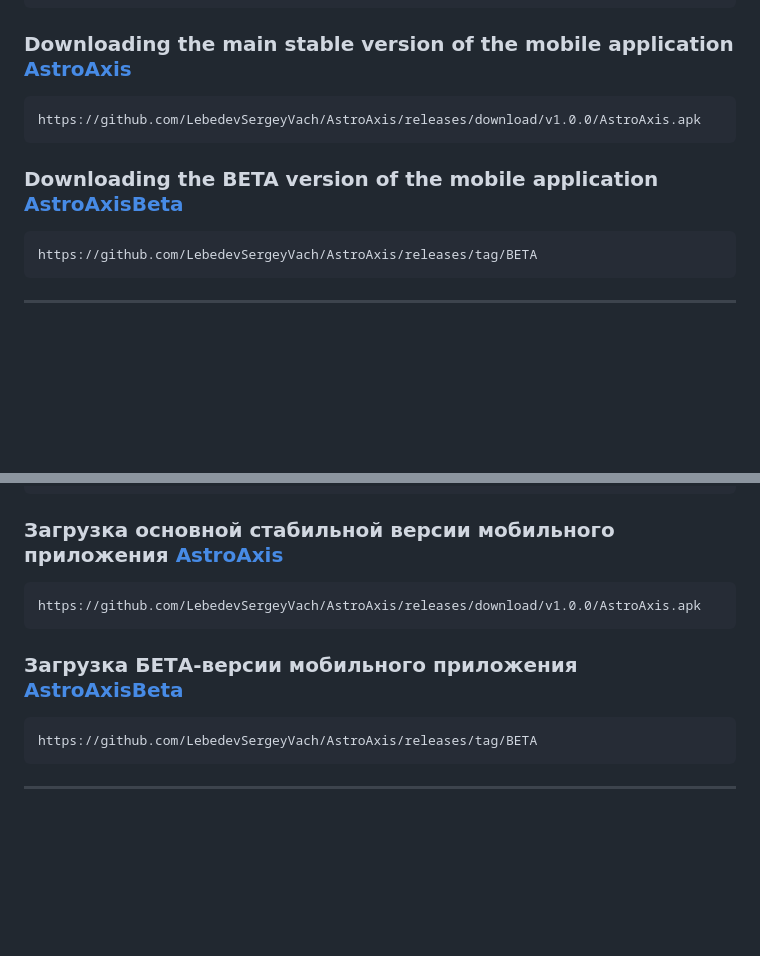
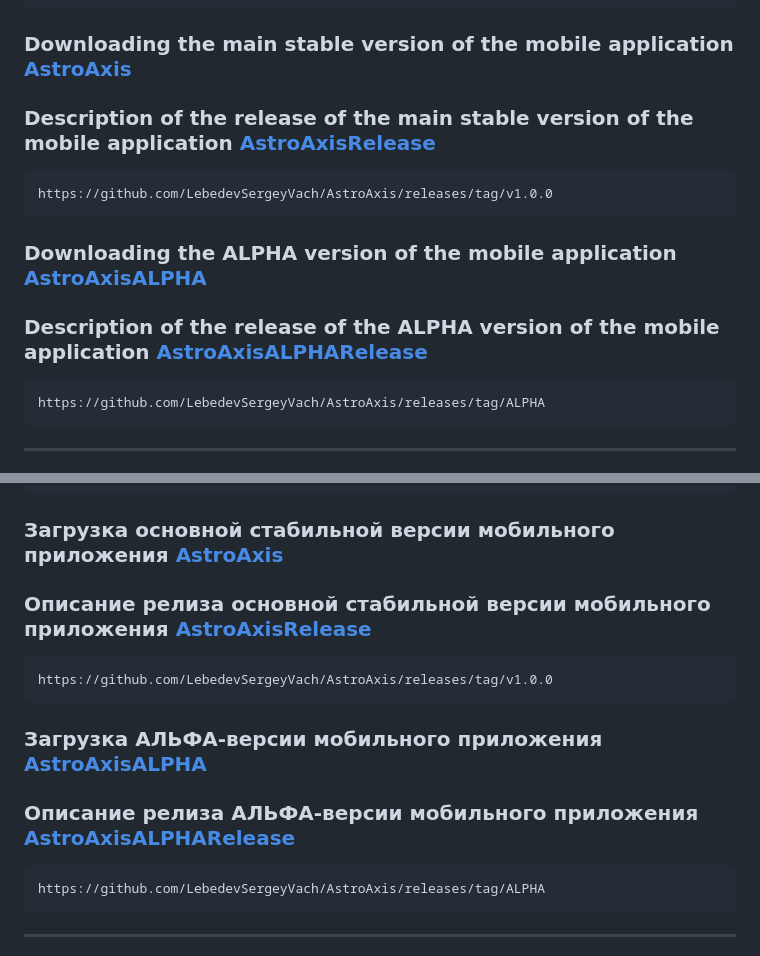
Before and after one commit to LebedevSergeyVach/AstroAxis, a Markdown page: README.md, 2 parts joined by grey strips. Drawn GitHub-style; blank space fills up the shorter version.

````diff
--- a/README.md
+++ b/README.md
@@ -26,13 +26,17 @@ git clone git@github.com:LebedevSergeyVach/AstroAxis.git
 ```
 
 ### Downloading the main stable version of the mobile application [AstroAxis](https://github.com/LebedevSergeyVach/AstroAxis/releases/download/v1.0.0/AstroAxis.apk)
+### Description of the release of the main stable version of the mobile application [AstroAxisRelease](https://github.com/LebedevSergeyVach/AstroAxis/releases/tag/v1.0.0)
+
 ```commandline
-https://github.com/LebedevSergeyVach/AstroAxis/releases/download/v1.0.0/AstroAxis.apk
+https://github.com/LebedevSergeyVach/AstroAxis/releases/tag/v1.0.0
 ```
 
-### Downloading the BETA version of the mobile application [AstroAxisBeta](https://github.com/LebedevSergeyVach/AstroAxis/releases/download/BETA/AstroAxisBeta.apk)
+### Downloading the ALPHA version of the mobile application [AstroAxisALPHA](https://github.com/LebedevSergeyVach/AstroAxis/releases/download/ALPHA/AstroAxisALPHA.apk)
+### Description of the release of the ALPHA version of the mobile application [AstroAxisALPHARelease](https://github.com/LebedevSergeyVach/AstroAxis/releases/tag/ALPHA)
+
 ```commandline
-https://github.com/LebedevSergeyVach/AstroAxis/releases/tag/BETA
+https://github.com/LebedevSergeyVach/AstroAxis/releases/tag/ALPHA
 ```
 
 ---
@@ -69,13 +73,17 @@ git clone git@github.com:LebedevSergeyVach/AstroAxis.git
 ```
 
 ### Загрузка основной стабильной версии мобильного приложения [AstroAxis](https://github.com/LebedevSergeyVach/AstroAxis/releases/download/v1.0.0/AstroAxis.apk)
+### Описание релиза основной стабильной версии мобильного приложения [AstroAxisRelease](https://github.com/LebedevSergeyVach/AstroAxis/releases/tag/v1.0.0)
+
 ```commandline
-https://github.com/LebedevSergeyVach/AstroAxis/releases/download/v1.0.0/AstroAxis.apk
+https://github.com/LebedevSergeyVach/AstroAxis/releases/tag/v1.0.0
 ```
 
-### Загрузка БЕТА-версии мобильного приложения [AstroAxisBeta](https://github.com/LebedevSergeyVach/AstroAxis/releases/download/BETA/AstroAxisBeta.apk)
+### Загрузка АЛЬФА-версии мобильного приложения [AstroAxisALPHA](https://github.com/LebedevSergeyVach/AstroAxis/releases/download/ALPHA/AstroAxisALPHA.apk)
+### Описание релиза АЛЬФА-версии мобильного приложения [AstroAxisALPHARelease](https://github.com/LebedevSergeyVach/AstroAxis/releases/tag/ALPHA)
+
 ```commandline
-https://github.com/LebedevSergeyVach/AstroAxis/releases/tag/BETA
+https://github.com/LebedevSergeyVach/AstroAxis/releases/tag/ALPHA
 ```
 
 ---
````
